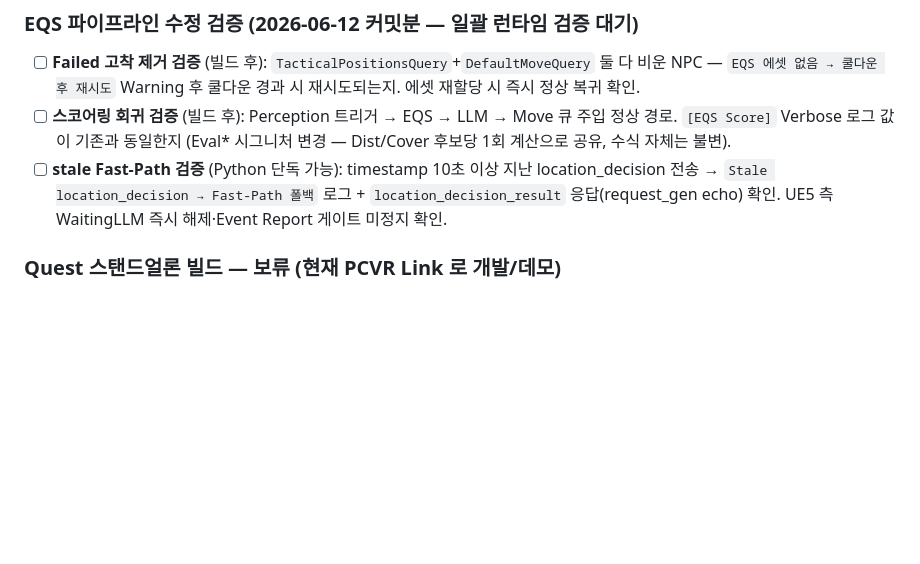
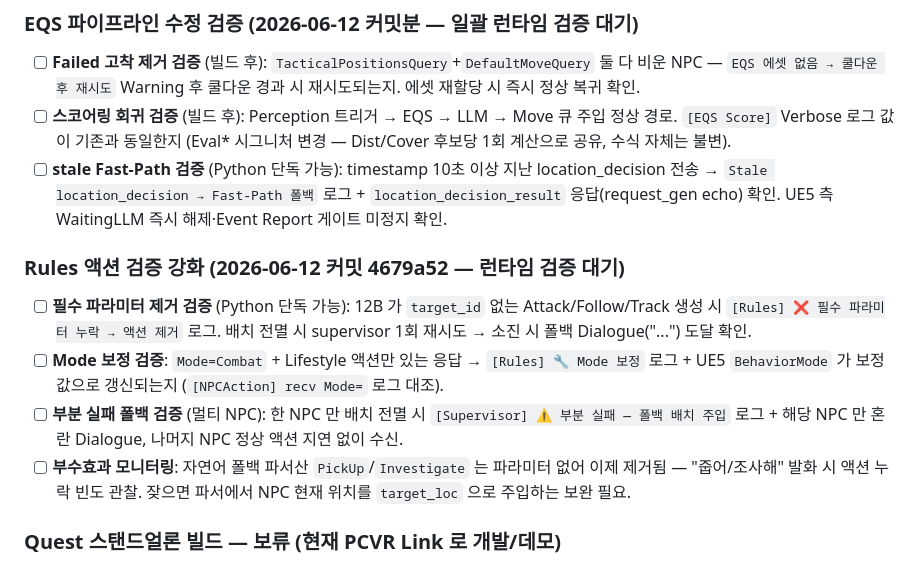
Before and after one commit to jukanmi/UE5-MCP-VR-Orchestrator, a Markdown page: docs/Memo.md, the part around the change. Drawn GitHub-style; blank space fills up the shorter version.

Commit message:
chore: Memo — Rules 액션 검증 강화 런타임 검증 항목 4건 추가

```diff
--- a/docs/Memo.md
+++ b/docs/Memo.md
@@ -17,6 +17,12 @@
 - [ ] **Failed 고착 제거 검증** (빌드 후): `TacticalPositionsQuery`+`DefaultMoveQuery` 둘 다 비운 NPC — `EQS 에셋 없음 → 쿨다운 후 재시도` Warning 후 쿨다운 경과 시 재시도되는지. 에셋 재할당 시 즉시 정상 복귀 확인.
 - [ ] **스코어링 회귀 검증** (빌드 후): Perception 트리거 → EQS → LLM → Move 큐 주입 정상 경로. `[EQS Score]` Verbose 로그 값이 기존과 동일한지 (Eval* 시그니처 변경 — Dist/Cover 후보당 1회 계산으로 공유, 수식 자체는 불변).
 - [ ] **stale Fast-Path 검증** (Python 단독 가능): timestamp 10초 이상 지난 location_decision 전송 → `Stale location_decision → Fast-Path 폴백` 로그 + `location_decision_result` 응답(request_gen echo) 확인. UE5 측 WaitingLLM 즉시 해제·Event Report 게이트 미정지 확인.
+
+### Rules 액션 검증 강화 (2026-06-12 커밋 4679a52 — 런타임 검증 대기)
+- [ ] **필수 파라미터 제거 검증** (Python 단독 가능): 12B 가 `target_id` 없는 Attack/Follow/Track 생성 시 `[Rules] ❌ 필수 파라미터 누락 → 액션 제거` 로그. 배치 전멸 시 supervisor 1회 재시도 → 소진 시 폴백 Dialogue("...") 도달 확인.
+- [ ] **Mode 보정 검증**: `Mode=Combat` + Lifestyle 액션만 있는 응답 → `[Rules] 🔧 Mode 보정` 로그 + UE5 `BehaviorMode` 가 보정값으로 갱신되는지 (`[NPCAction] recv Mode=` 로그 대조).
+- [ ] **부분 실패 폴백 검증** (멀티 NPC): 한 NPC 만 배치 전멸 시 `[Supervisor] ⚠️ 부분 실패 — 폴백 배치 주입` 로그 + 해당 NPC 만 혼란 Dialogue, 나머지 NPC 정상 액션 지연 없이 수신.
+- [ ] **부수효과 모니터링**: 자연어 폴백 파서산 `PickUp`/`Investigate` 는 파라미터 없어 이제 제거됨 — "줍어/조사해" 발화 시 액션 누락 빈도 관찰. 잦으면 파서에서 NPC 현재 위치를 `target_loc` 으로 주입하는 보완 필요.
 
 ### Quest 스탠드얼론 빌드 — 보류 (현재 PCVR Link 로 개발/데모)
 **결정(2026-05-30)**: 현재 Quest Link(케이블 PCVR 스트리밍)로 개발·테스트 중 — 게임은 PC에서 돌고 Quest는 디스플레이. 이 모드에선 APK·사이드로딩·IP 외부화 전부 불필요(서버도 PC라 127.0.0.1 OK). 아래 항목은 **최종 타겟을 Quest 단독 구동으로 확정할 때만** 진행. 그땐 모바일 성능 최적화 숙제도 동반.
```
